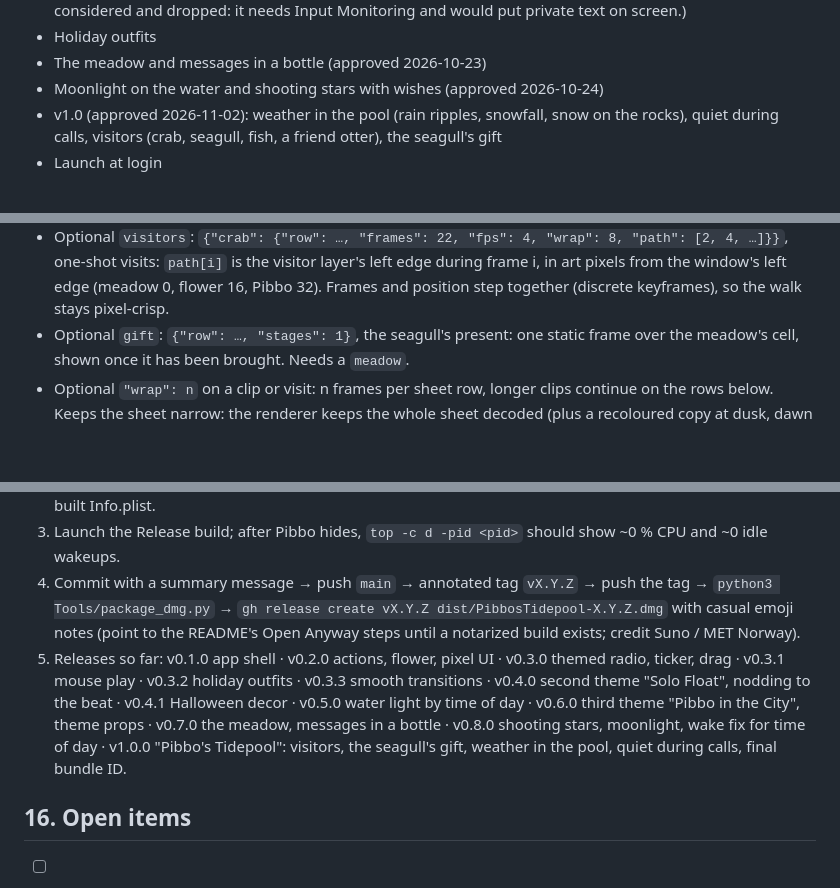
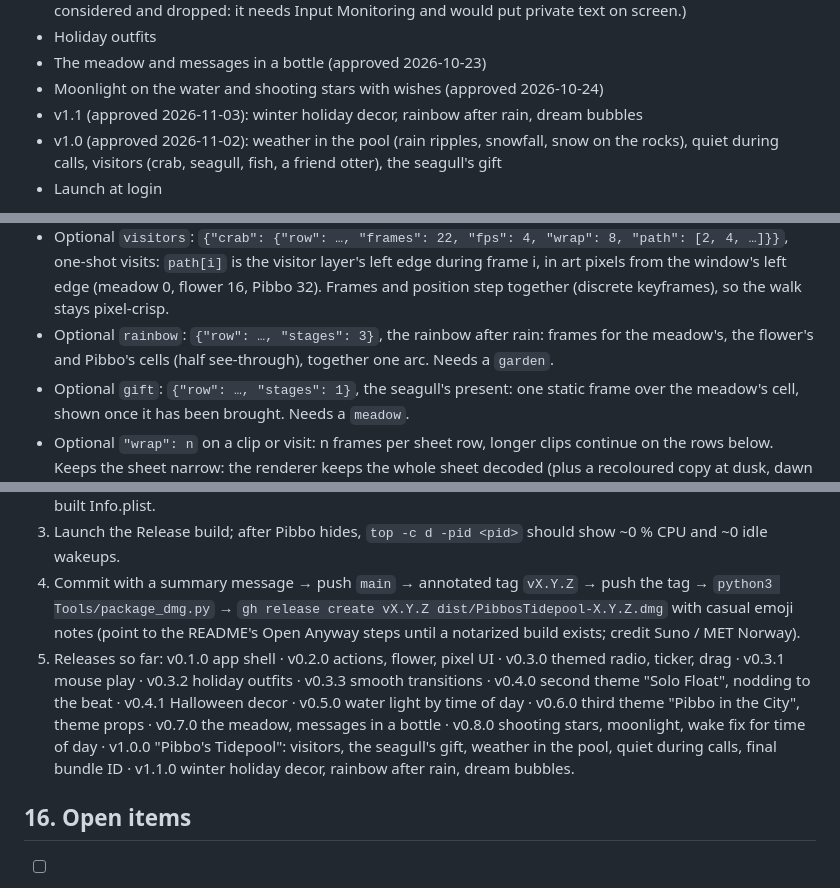
Before and after one commit to Eric031212/pibbos-tidepool, a Markdown page: CLAUDE.md, 3 parts joined by grey strips. Rendered like a GitHub page; blank space fills up the shorter version.

```diff
--- a/CLAUDE.md
+++ b/CLAUDE.md
@@ -141,6 +151,7 @@ Pibbo sinks under the water. Only a few small bubbles rise occasionally. Skins p
 - Holiday outfits
 - The meadow and messages in a bottle (approved 2026-10-23)
 - Moonlight on the water and shooting stars with wishes (approved 2026-10-24)
+- v1.1 (approved 2026-11-03): winter holiday decor, rainbow after rain, dream bubbles
 - v1.0 (approved 2026-11-02): weather in the pool (rain ripples, snowfall, snow on the rocks), quiet during calls, visitors (crab, seagull, fish, a friend otter), the seagull's gift
 - Launch at login
 
@@ -363,6 +374,7 @@ Example `manifest.json`:
 - Optional `shootingStar`: a one-shot clip (`"loop": false`) drawn on top over the flower's cell on clear nights.
 - Optional `moonGlint`: `{"glint": "bfe6f5", "water": "6fb7d9"}`, which sheet colours are the water's glints and plain surface; at night the glint's replacement is mixed toward the water's by how dark the moon is.
 - Optional `visitors`: `{"crab": {"row": …, "frames": 22, "fps": 4, "wrap": 8, "path": [2, 4, …]}}`, one-shot visits: `path[i]` is the visitor layer's left edge during frame i, in art pixels from the window's left edge (meadow 0, flower 16, Pibbo 32). Frames and position step together (discrete keyframes), so the walk stays pixel-crisp.
+- Optional `rainbow`: `{"row": …, "stages": 3}`, the rainbow after rain: frames for the meadow's, the flower's and Pibbo's cells (half see-through), together one arc. Needs a `garden`.
 - Optional `gift`: `{"row": …, "stages": 1}`, the seagull's present: one static frame over the meadow's cell, shown once it has been brought. Needs a `meadow`.
 - Optional `"wrap": n` on a clip or visit: n frames per sheet row, longer clips continue on the rows below. Keeps the sheet narrow: the renderer keeps the whole sheet decoded (plus a recoloured copy at dusk, dawn and night), so a 42-frame row would cost ~20 MB.
 - Optional `weatherEffects`: `{"rain": {…}, "snow": {…}}`, looping clips drawn over every cell of the pool while it rains (or storms) / snows; ripples sit in the water rows so the water light recolours them.
@@ -542,7 +555,7 @@ Code: `Spikes/08-call-signal/` (`run.sh [seconds]` wraps it in its own ad-hoc-si
 2. `swift test` (all pass) → `xcodegen generate` → Release build → check `CFBundleShortVersionString` in the built Info.plist.
 3. Launch the Release build; after Pibbo hides, `top -c d -pid <pid>` should show ~0 % CPU and ~0 idle wakeups.
 4. Commit with a summary message → push `main` → annotated tag `vX.Y.Z` → push the tag → `python3 Tools/package_dmg.py` → `gh release create vX.Y.Z dist/PibbosTidepool-X.Y.Z.dmg` with casual emoji notes (point to the README's Open Anyway steps until a notarized build exists; credit Suno / MET Norway).
-5. Releases so far: v0.1.0 app shell · v0.2.0 actions, flower, pixel UI · v0.3.0 themed radio, ticker, drag · v0.3.1 mouse play · v0.3.2 holiday outfits · v0.3.3 smooth transitions · v0.4.0 second theme "Solo Float", nodding to the beat · v0.4.1 Halloween decor · v0.5.0 water light by time of day · v0.6.0 third theme "Pibbo in the City", theme props · v0.7.0 the meadow, messages in a bottle · v0.8.0 shooting stars, moonlight, wake fix for time of day · v1.0.0 "Pibbo's Tidepool": visitors, the seagull's gift, weather in the pool, quiet during calls, final bundle ID.
+5. Releases so far: v0.1.0 app shell · v0.2.0 actions, flower, pixel UI · v0.3.0 themed radio, ticker, drag · v0.3.1 mouse play · v0.3.2 holiday outfits · v0.3.3 smooth transitions · v0.4.0 second theme "Solo Float", nodding to the beat · v0.4.1 Halloween decor · v0.5.0 water light by time of day · v0.6.0 third theme "Pibbo in the City", theme props · v0.7.0 the meadow, messages in a bottle · v0.8.0 shooting stars, moonlight, wake fix for time of day · v1.0.0 "Pibbo's Tidepool": visitors, the seagull's gift, weather in the pool, quiet during calls, final bundle ID · v1.1.0 winter holiday decor, rainbow after rain, dream bubbles.
 
 ## 16. Open items
 
```
Also changed, not shown: other parts of CLAUDE.md (+12 -1 lines), README.md (+11 -3 lines), Assets/Skins/pibbo/preview.gif, Assets/Skins/pibbo/sprites.png, Assets/Skins/pibbo/sprites@8x.png, Assets/UI/ui.png, 11 other files.
